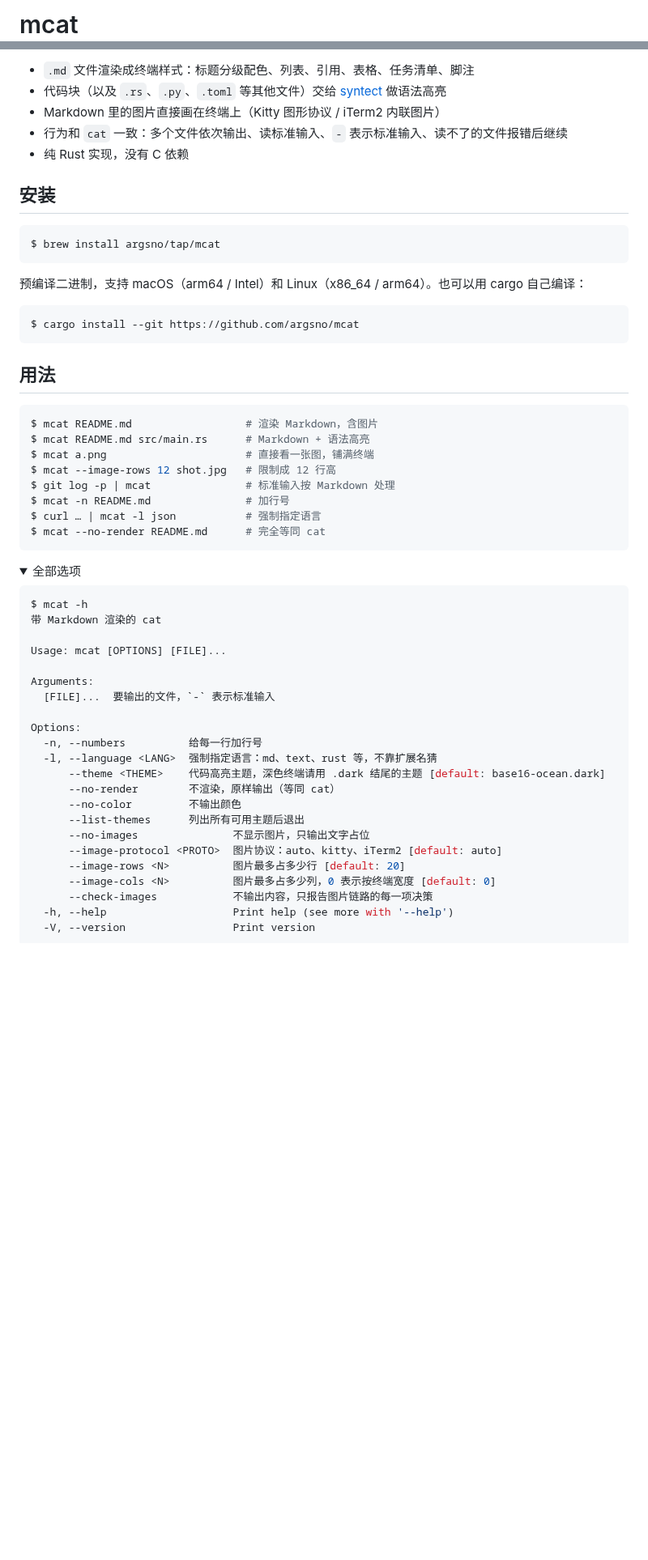
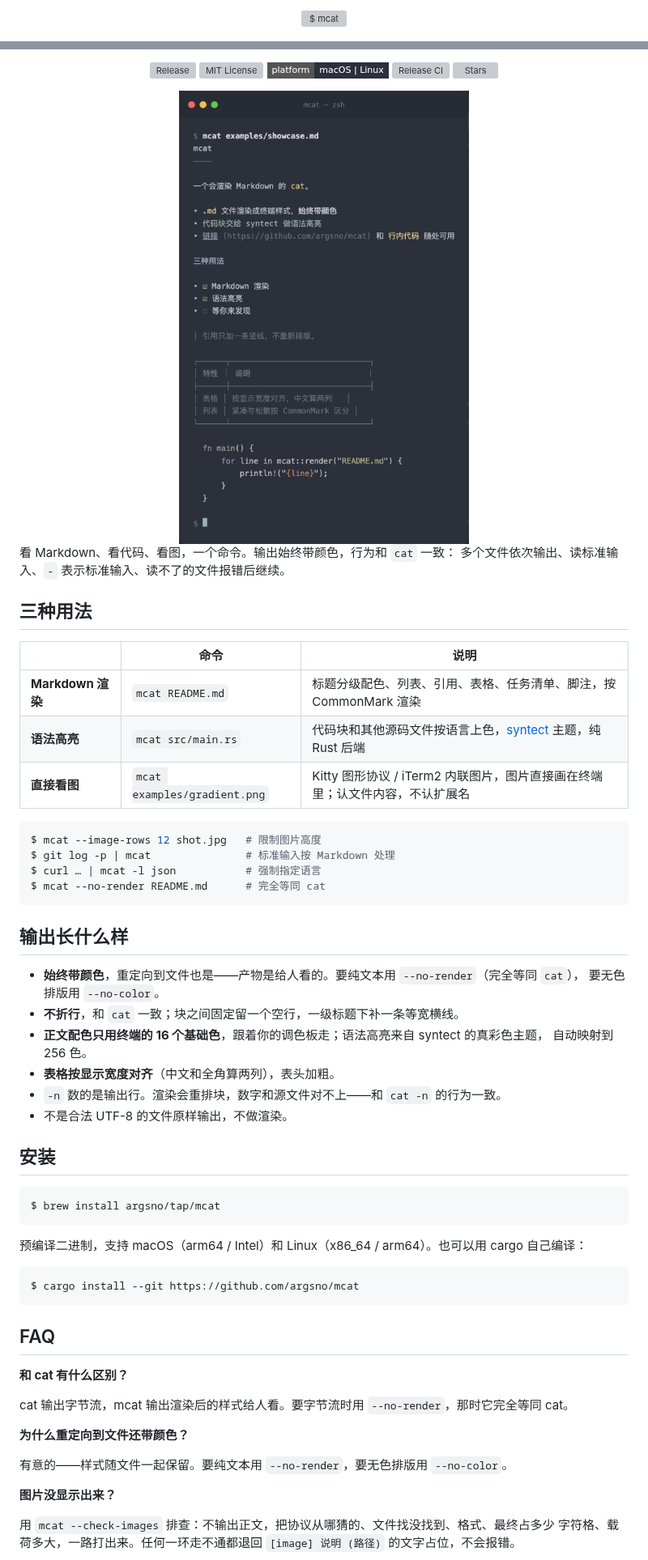
Before and after one commit to argsno/mcat, a Markdown page: README.md, 2 parts joined by grey strips. Shown at 81% size. GitHub-like rendering; pictures changed too: .github/readme/hero.png (added); folded sections open; badges without logos; blank space fills up the shorter version; grey boxes are pictures that could not be loaded.

Commit message:
README 改版：banner、徽章、真实渲染 hero、FAQ

````diff
--- a/README.md
+++ b/README.md
@@ -1,2 +1,6 @@
-# mcat
+<div align="center">
+  <picture>
+    <source media="(prefers-color-scheme: dark)" srcset=".github/readme/banner-dark.svg">
+    <img src=".github/readme/banner-light.svg" alt="$ mcat" width="290">
+  </picture>
 
@@ -4,9 +8,43 @@
 
-- `.md` 文件渲染成终端样式：标题分级配色、列表、引用、表格、任务清单、脚注
-- 代码块（以及 `.rs`、`.py`、`.toml` 等其他文件）交给 [syntect](https://github.com/trishume/syntect) 做语法高亮
-- Markdown 里的图片直接画在终端上（Kitty 图形协议 / iTerm2 内联图片）
-- 行为和 `cat` 一致：多个文件依次输出、读标准输入、`-` 表示标准输入、读不了的文件报错后继续
-- 纯 Rust 实现，没有 C 依赖
+  <p>
+    <a href="https://github.com/argsno/mcat/releases"><img src="https://img.shields.io/github/v/release/argsno/mcat?style=flat-square" alt="Release"></a>
+    <a href="https://github.com/argsno/mcat/blob/main/LICENSE"><img src="https://img.shields.io/github/license/argsno/mcat?style=flat-square" alt="MIT License"></a>
+    <img src="https://img.shields.io/badge/platform-macOS%20%7C%20Linux-2b303b?style=flat-square" alt="macOS | Linux">
+    <a href="https://github.com/argsno/mcat/actions/workflows/release.yml"><img src="https://img.shields.io/github/actions/workflow/status/argsno/mcat/release.yml?branch=main&amp;label=release&amp;style=flat-square" alt="Release CI"></a>
+    <a href="https://github.com/argsno/mcat/stargazers"><img src="https://img.shields.io/github/stars/argsno/mcat?style=flat-square" alt="Stars"></a>
+  </p>
+
+  <img src=".github/readme/hero.png" alt="$ mcat examples/showcase.md 的真实渲染效果：标题、列表、任务清单、引用、表格、Rust 语法高亮" width="620">
+</div>
+
+看 Markdown、看代码、看图，一个命令。输出始终带颜色，行为和 `cat` 一致：
+多个文件依次输出、读标准输入、`-` 表示标准输入、读不了的文件报错后继续。
+
+## 三种用法
+
+| | 命令 | 说明 |
+|---|---|---|
+| **Markdown 渲染** | `mcat README.md` | 标题分级配色、列表、引用、表格、任务清单、脚注，按 CommonMark 渲染 |
+| **语法高亮** | `mcat src/main.rs` | 代码块和其他源码文件按语言上色，[syntect](https://github.com/trishume/syntect) 主题，纯 Rust 后端 |
+| **直接看图** | `mcat examples/gradient.png` | Kitty 图形协议 / iTerm2 内联图片，图片直接画在终端里；认文件内容，不认扩展名 |
+
+```console
+$ mcat --image-rows 12 shot.jpg   # 限制图片高度
+$ git log -p | mcat               # 标准输入按 Markdown 处理
+$ curl … | mcat -l json           # 强制指定语言
+$ mcat --no-render README.md      # 完全等同 cat
+```
+
+## 输出长什么样
+
+- **始终带颜色**，重定向到文件也是——产物是给人看的。要纯文本用 `--no-render`（完全等同 `cat`），
+  要无色排版用 `--no-color`。
+- **不折行**，和 `cat` 一致；块之间固定留一个空行，一级标题下补一条等宽横线。
+- **正文配色只用终端的 16 个基础色**，跟着你的调色板走；语法高亮来自 syntect 的真彩色主题，
+  自动映射到 256 色。
+- **表格按显示宽度对齐**（中文和全角算两列），表头加粗。
+- `-n` 数的是输出行。渲染会重排块，数字和源文件对不上——和 `cat -n` 的行为一致。
+- 不是合法 UTF-8 的文件原样输出，不做渲染。
 
 ## 安装
 
@@ -20,44 +58,18 @@ $ brew install argsno/tap/mcat
 $ cargo install --git https://github.com/argsno/mcat
 ```
 
-## 用法
+## FAQ
 
-```console
-$ mcat README.md                  # 渲染 Markdown，含图片
-$ mcat README.md src/main.rs      # Markdown + 语法高亮
-$ mcat a.png                      # 直接看一张图，铺满终端
-$ mcat --image-rows 12 shot.jpg   # 限制成 12 行高
-$ git log -p | mcat               # 标准输入按 Markdown 处理
-$ mcat -n README.md               # 加行号
-$ curl … | mcat -l json           # 强制指定语言
-$ mcat --no-render README.md      # 完全等同 cat
-```
+**和 cat 有什么区别？**
 
-<details>
-<summary>全部选项</summary>
+cat 输出字节流，mcat 输出渲染后的样式给人看。要字节流时用 `--no-render`，那时它完全等同 cat。
 
-```console
-$ mcat -h
-带 Markdown 渲染的 cat
+**为什么重定向到文件还带颜色？**
 
-Usage: mcat [OPTIONS] [FILE]...
+有意的——样式随文件一起保留。要纯文本用 `--no-render`，要无色排版用 `--no-color`。
 
-Arguments:
-  [FILE]...  要输出的文件，`-` 表示标准输入
+**图片没显示出来？**
 
-Options:
-  -n, --numbers          给每一行加行号
-  -l, --language <LANG>  强制指定语言：md、text、rust 等，不靠扩展名猜
-      --theme <THEME>    代码高亮主题，深色终端请用 .dark 结尾的主题 [default: base16-ocean.dark]
-      --no-render        不渲染，原样输出（等同 cat）
-      --no-color         不输出颜色
-      --list-themes      列出所有可用主题后退出
-      --no-images               不显示图片，只输出文字占位
-      --image-protocol <PROTO>  图片协议：auto、kitty、iTerm2 [default: auto]
-      --image-rows <N>          图片最多占多少行 [default: 20]
-      --image-cols <N>          图片最多占多少列，0 表示按终端宽度 [default: 0]
-      --check-images            不输出内容，只报告图片链路的每一项决策
-  -h, --help                    Print help (see more with '--help')
-  -V, --version                 Print version
-```
+用 `mcat --check-images` 排查：不输出正文，把协议从哪猜的、文件找没找到、格式、最终占多少
+字符格、载荷多大，一路打出来。任何一环走不通都退回 `[image] 说明 (路径)` 的文字占位，不会报错。
 
````
Also changed, not shown: other parts of README.md (+14 -24 lines), examples/showcase.md (added, +28 -0 lines), 3 other files.
